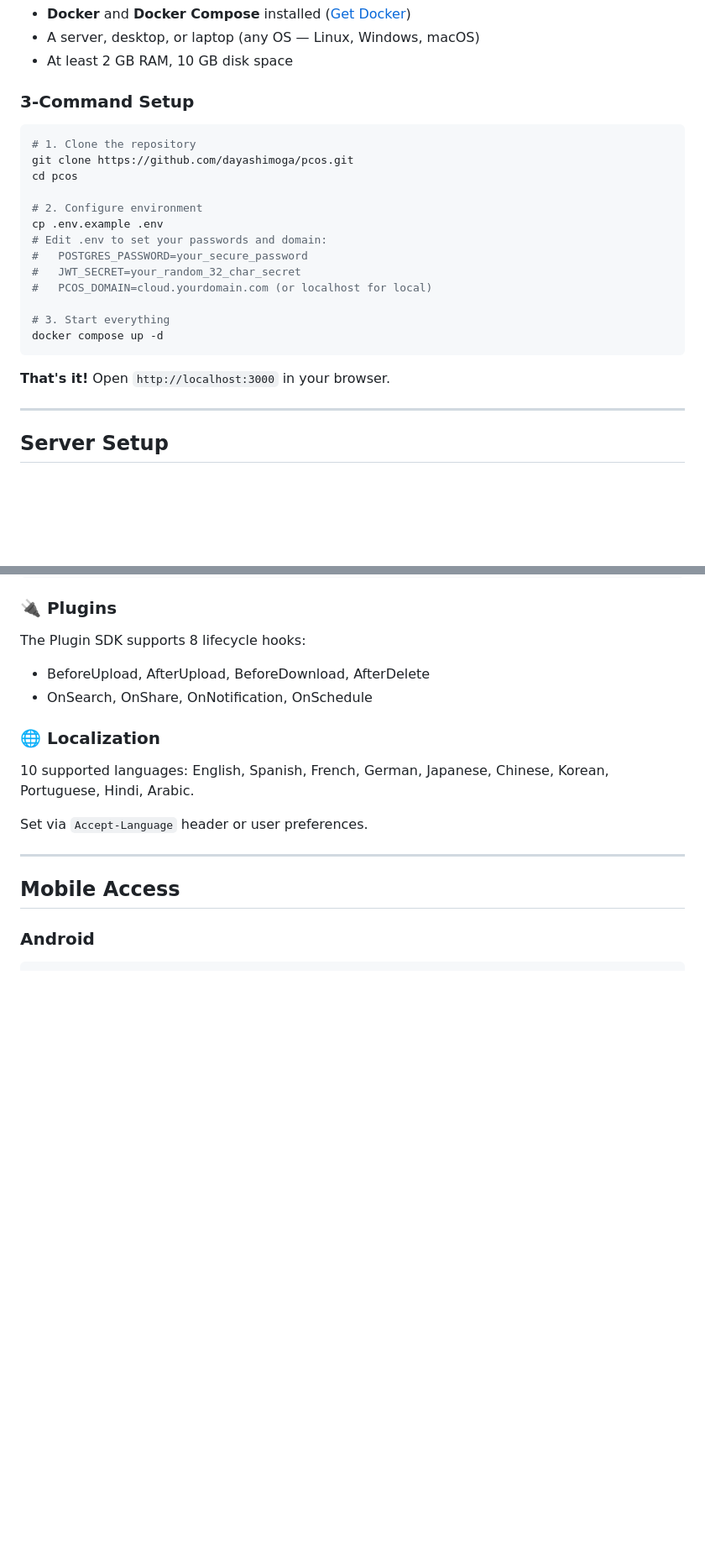
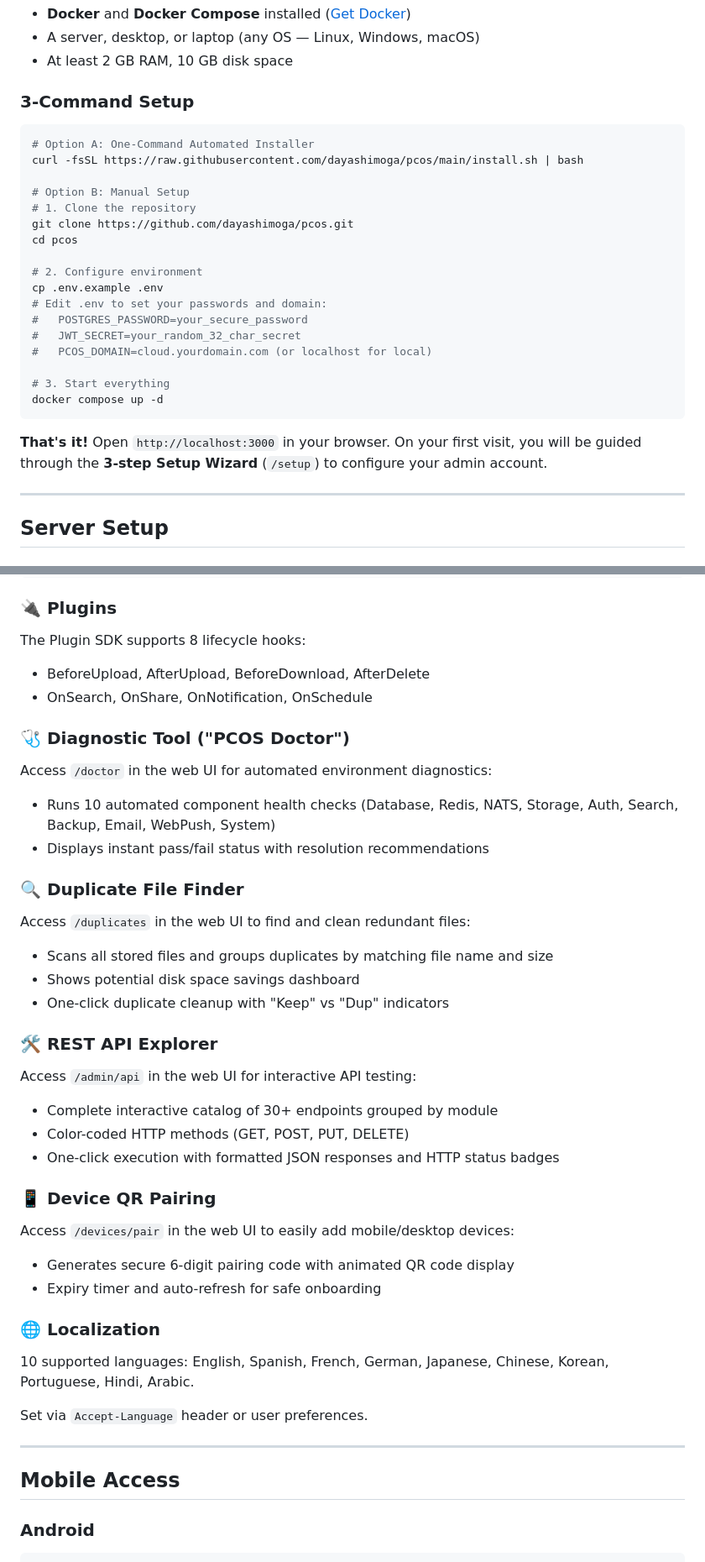
Before and after one commit to dayashimoga/pcos, a Markdown page: docs/SETUP_GUIDE.md, 2 parts joined by grey strips. Shown at 84% size. Drawn GitHub-style; blank space fills up the shorter version.

````diff
--- a/docs/SETUP_GUIDE.md
+++ b/docs/SETUP_GUIDE.md
@@ -28,6 +28,10 @@
 ### 3-Command Setup
 
 ```bash
+# Option A: One-Command Automated Installer
+curl -fsSL https://raw.githubusercontent.com/dayashimoga/pcos/main/install.sh | bash
+
+# Option B: Manual Setup
 # 1. Clone the repository
 git clone https://github.com/dayashimoga/pcos.git
 cd pcos
@@ -43,7 +47,7 @@ cp .env.example .env
 docker compose up -d
 ```
 
-**That's it!** Open `http://localhost:3000` in your browser.
+**That's it!** Open `http://localhost:3000` in your browser. On your first visit, you will be guided through the **3-step Setup Wizard** (`/setup`) to configure your admin account.
 
 ---
 
@@ -350,6 +354,32 @@ The Plugin SDK supports 8 lifecycle hooks:
 - BeforeUpload, AfterUpload, BeforeDownload, AfterDelete
 - OnSearch, OnShare, OnNotification, OnSchedule
 
+### 🩺 Diagnostic Tool ("PCOS Doctor")
+
+Access `/doctor` in the web UI for automated environment diagnostics:
+- Runs 10 automated component health checks (Database, Redis, NATS, Storage, Auth, Search, Backup, Email, WebPush, System)
+- Displays instant pass/fail status with resolution recommendations
+
+### 🔍 Duplicate File Finder
+
+Access `/duplicates` in the web UI to find and clean redundant files:
+- Scans all stored files and groups duplicates by matching file name and size
+- Shows potential disk space savings dashboard
+- One-click duplicate cleanup with "Keep" vs "Dup" indicators
+
+### 🛠️ REST API Explorer
+
+Access `/admin/api` in the web UI for interactive API testing:
+- Complete interactive catalog of 30+ endpoints grouped by module
+- Color-coded HTTP methods (GET, POST, PUT, DELETE)
+- One-click execution with formatted JSON responses and HTTP status badges
+
+### 📱 Device QR Pairing
+
+Access `/devices/pair` in the web UI to easily add mobile/desktop devices:
+- Generates secure 6-digit pairing code with animated QR code display
+- Expiry timer and auto-refresh for safe onboarding
+
 ### 🌐 Localization
 
 10 supported languages: English, Spanish, French, German, Japanese, Chinese, Korean, Portuguese, Hindi, Arabic.
````
Also changed, not shown: docs/API_REFERENCE.md (+2 -0 lines), docs/USER_GUIDE.md (+37 -8 lines).
